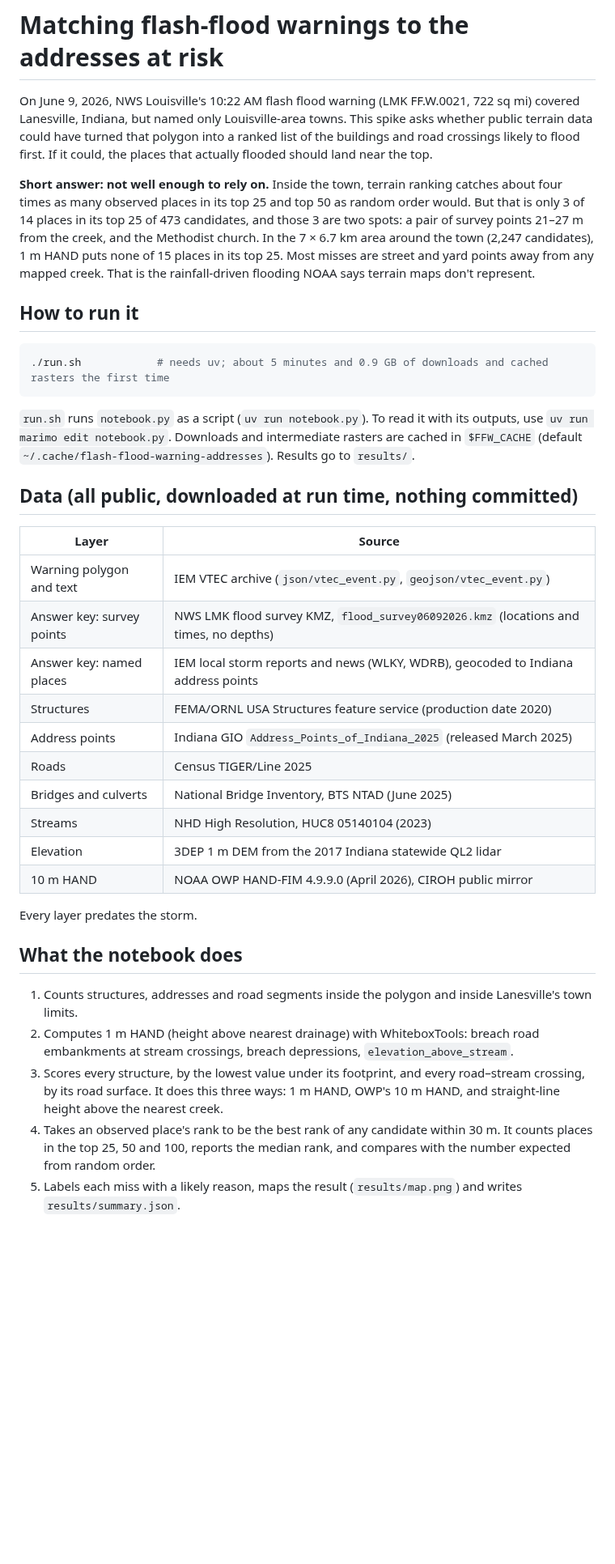
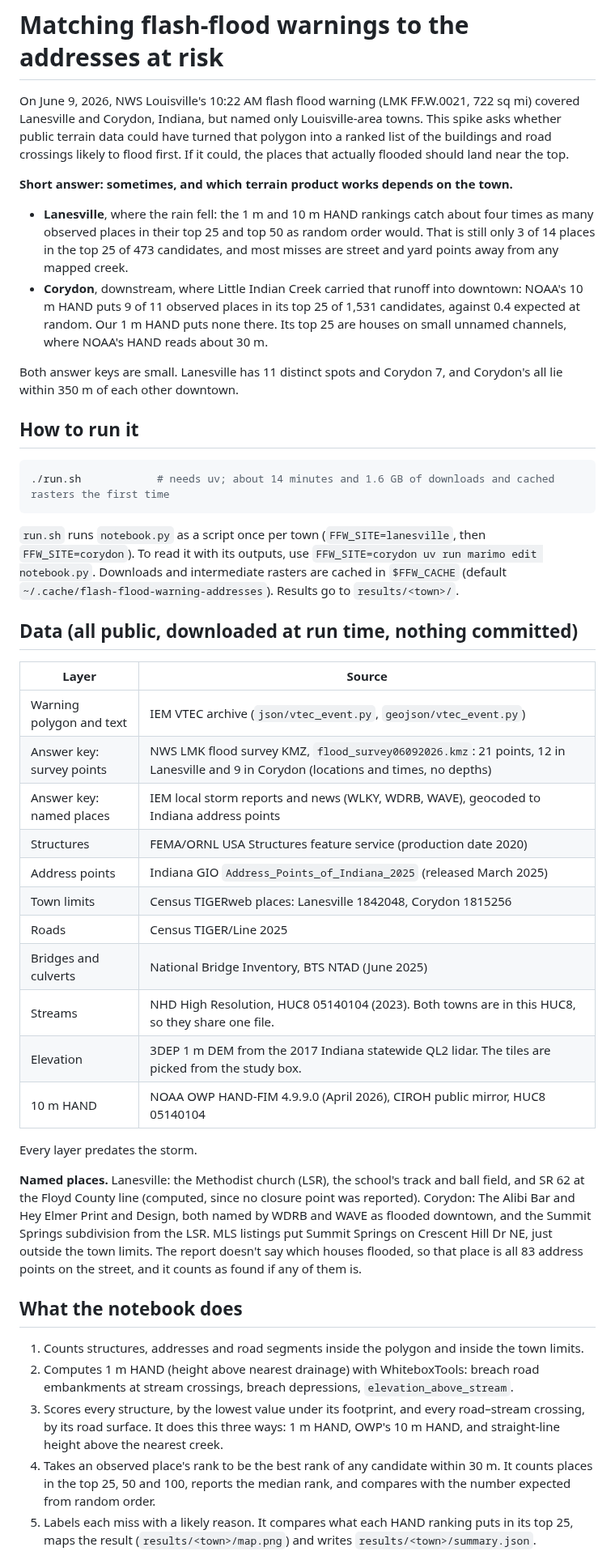
Before and after one commit to fulton-ring/agent-content-demos, a Markdown page: flash-flood-warning-addresses/README.md, the part around one of its changes. Shown at 81% size. GitHub-like rendering; blank space fills up the shorter version.

````diff
--- a/flash-flood-warning-addresses/README.md
+++ b/flash-flood-warning-addresses/README.md
@@ -1,39 +1,47 @@
 # Matching flash-flood warnings to the addresses at risk
 
-On June 9, 2026, NWS Louisville's 10:22 AM flash flood warning (LMK FF.W.0021, 722 sq mi) covered Lanesville, Indiana, but named only Louisville-area towns. This spike asks whether public terrain data could have turned that polygon into a ranked list of the buildings and road crossings likely to flood first. If it could, the places that actually flooded should land near the top.
+On June 9, 2026, NWS Louisville's 10:22 AM flash flood warning (LMK FF.W.0021, 722 sq mi) covered Lanesville and Corydon, Indiana, but named only Louisville-area towns. This spike asks whether public terrain data could have turned that polygon into a ranked list of the buildings and road crossings likely to flood first. If it could, the places that actually flooded should land near the top.
 
-**Short answer: not well enough to rely on.** Inside the town, terrain ranking catches about four times as many observed places in its top 25 and top 50 as random order would. But that is only 3 of 14 places in its top 25 of 473 candidates, and those 3 are two spots: a pair of survey points 21–27 m from the creek, and the Methodist church. In the 7 × 6.7 km area around the town (2,247 candidates), 1 m HAND puts none of 15 places in its top 25. Most misses are street and yard points away from any mapped creek. That is the rainfall-driven flooding NOAA says terrain maps don't represent.
+**Short answer: sometimes, and which terrain product works depends on the town.**
+
+- **Lanesville**, where the rain fell: the 1 m and 10 m HAND rankings catch about four times as many observed places in their top 25 and top 50 as random order would. That is still only 3 of 14 places in the top 25 of 473 candidates, and most misses are street and yard points away from any mapped creek.
+- **Corydon**, downstream, where Little Indian Creek carried that runoff into downtown: NOAA's 10 m HAND puts 9 of 11 observed places in its top 25 of 1,531 candidates, against 0.4 expected at random. Our 1 m HAND puts none there. Its top 25 are houses on small unnamed channels, where NOAA's HAND reads about 30 m.
+
+Both answer keys are small. Lanesville has 11 distinct spots and Corydon 7, and Corydon's all lie within 350 m of each other downtown.
 
 ## How to run it
 
 ```bash
-./run.sh            # needs uv; about 5 minutes and 0.9 GB of downloads and cached rasters the first time
+./run.sh            # needs uv; about 14 minutes and 1.6 GB of downloads and cached rasters the first time
 ```
 
-`run.sh` runs `notebook.py` as a script (`uv run notebook.py`). To read it with its outputs, use `uv run marimo edit notebook.py`. Downloads and intermediate rasters are cached in `$FFW_CACHE` (default `~/.cache/flash-flood-warning-addresses`). Results go to `results/`.
+`run.sh` runs `notebook.py` as a script once per town (`FFW_SITE=lanesville`, then `FFW_SITE=corydon`). To read it with its outputs, use `FFW_SITE=corydon uv run marimo edit notebook.py`. Downloads and intermediate rasters are cached in `$FFW_CACHE` (default `~/.cache/flash-flood-warning-addresses`). Results go to `results/<town>/`.
 
 ## Data (all public, downloaded at run time, nothing committed)
 
 | Layer | Source |
 |---|---|
 | Warning polygon and text | IEM VTEC archive (`json/vtec_event.py`, `geojson/vtec_event.py`) |
-| Answer key: survey points | NWS LMK flood survey KMZ, `flood_survey06092026.kmz` (locations and times, no depths) |
-| Answer key: named places | IEM local storm reports and news (WLKY, WDRB), geocoded to Indiana address points |
+| Answer key: survey points | NWS LMK flood survey KMZ, `flood_survey06092026.kmz`: 21 points, 12 in Lanesville and 9 in Corydon (locations and times, no depths) |
+| Answer key: named places | IEM local storm reports and news (WLKY, WDRB, WAVE), geocoded to Indiana address points |
 | Structures | FEMA/ORNL USA Structures feature service (production date 2020) |
 | Address points | Indiana GIO `Address_Points_of_Indiana_2025` (released March 2025) |
+| Town limits | Census TIGERweb places: Lanesville 1842048, Corydon 1815256 |
 | Roads | Census TIGER/Line 2025 |
 | Bridges and culverts | National Bridge Inventory, BTS NTAD (June 2025) |
-| Streams | NHD High Resolution, HUC8 05140104 (2023) |
-| Elevation | 3DEP 1 m DEM from the 2017 Indiana statewide QL2 lidar |
-| 10 m HAND | NOAA OWP HAND-FIM 4.9.9.0 (April 2026), CIROH public mirror |
+| Streams | NHD High Resolution, HUC8 05140104 (2023). Both towns are in this HUC8, so they share one file. |
+| Elevation | 3DEP 1 m DEM from the 2017 Indiana statewide QL2 lidar. The tiles are picked from the study box. |
+| 10 m HAND | NOAA OWP HAND-FIM 4.9.9.0 (April 2026), CIROH public mirror, HUC8 05140104 |
 
 Every layer predates the storm.
 
+**Named places.** Lanesville: the Methodist church (LSR), the school's track and ball field, and SR 62 at the Floyd County line (computed, since no closure point was reported). Corydon: The Alibi Bar and Hey Elmer Print and Design, both named by WDRB and WAVE as flooded downtown, and the Summit Springs subdivision from the LSR. MLS listings put Summit Springs on Crescent Hill Dr NE, just outside the town limits. The report doesn't say which houses flooded, so that place is all 83 address points on the street, and it counts as found if any of them is.
+
 ## What the notebook does
 
-1. Counts structures, addresses and road segments inside the polygon and inside Lanesville's town limits.
+1. Counts structures, addresses and road segments inside the polygon and inside the town limits.
 2. Computes 1 m HAND (height above nearest drainage) with WhiteboxTools: breach road embankments at stream crossings, breach depressions, `elevation_above_stream`.
 3. Scores every structure, by the lowest value under its footprint, and every road–stream crossing, by its road surface. It does this three ways: 1 m HAND, OWP's 10 m HAND, and straight-line height above the nearest creek.
 4. Takes an observed place's rank to be the best rank of any candidate within 30 m. It counts places in the top 25, 50 and 100, reports the median rank, and compares with the number expected from random order.
-5. Labels each miss with a likely reason, maps the result (`results/map.png`) and writes `results/summary.json`.
+5. Labels each miss with a likely reason. It compares what each HAND ranking puts in its top 25, maps the result (`results/<town>/map.png`) and writes `results/<town>/summary.json`.
 
````
Also changed, not shown: other parts of flash-flood-warning-addresses/README.md (+36 -24 lines), flash-flood-warning-addresses/results/corydon/map.png (added), flash-flood-warning-addresses/results/lanesville/map.png (added), flash-flood-warning-addresses/results/map.png (deleted), 12 other files.
